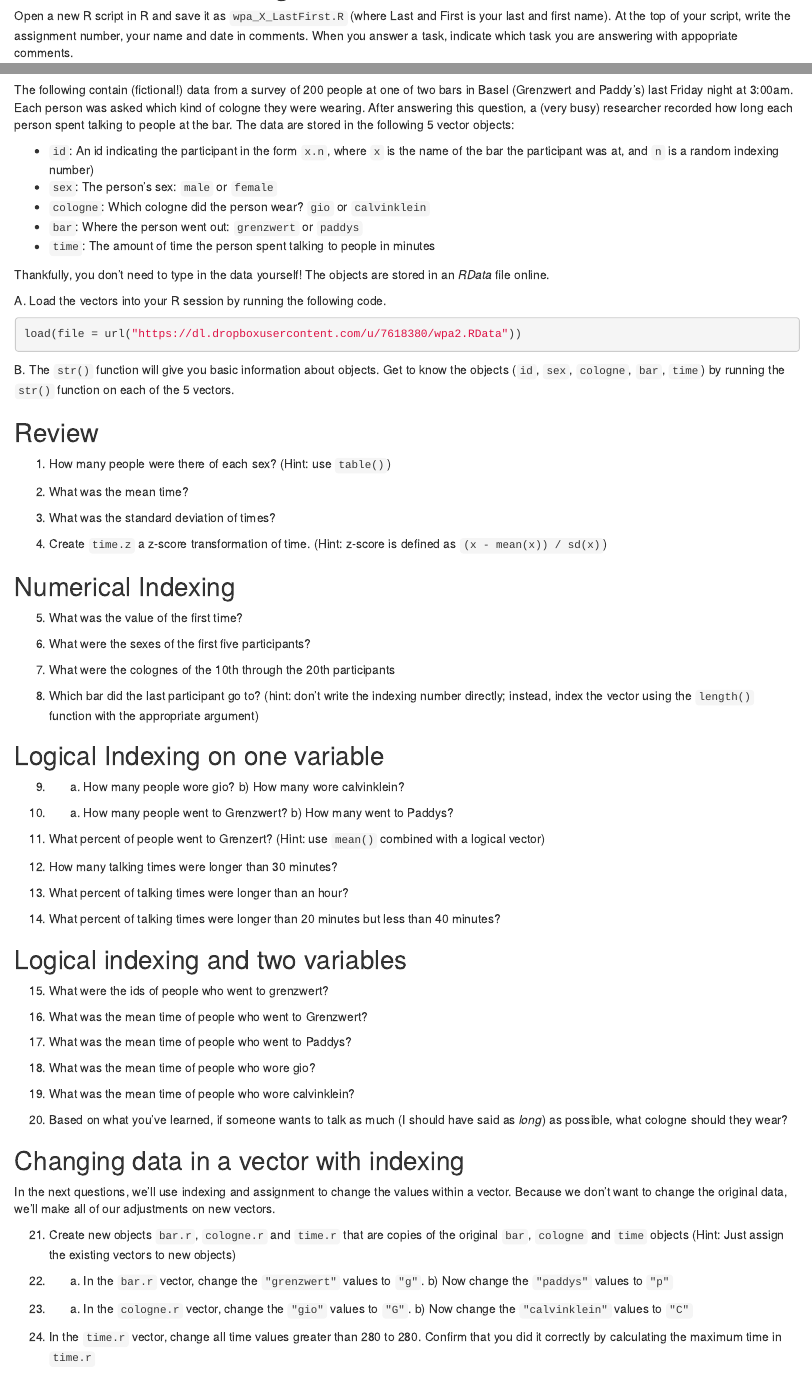
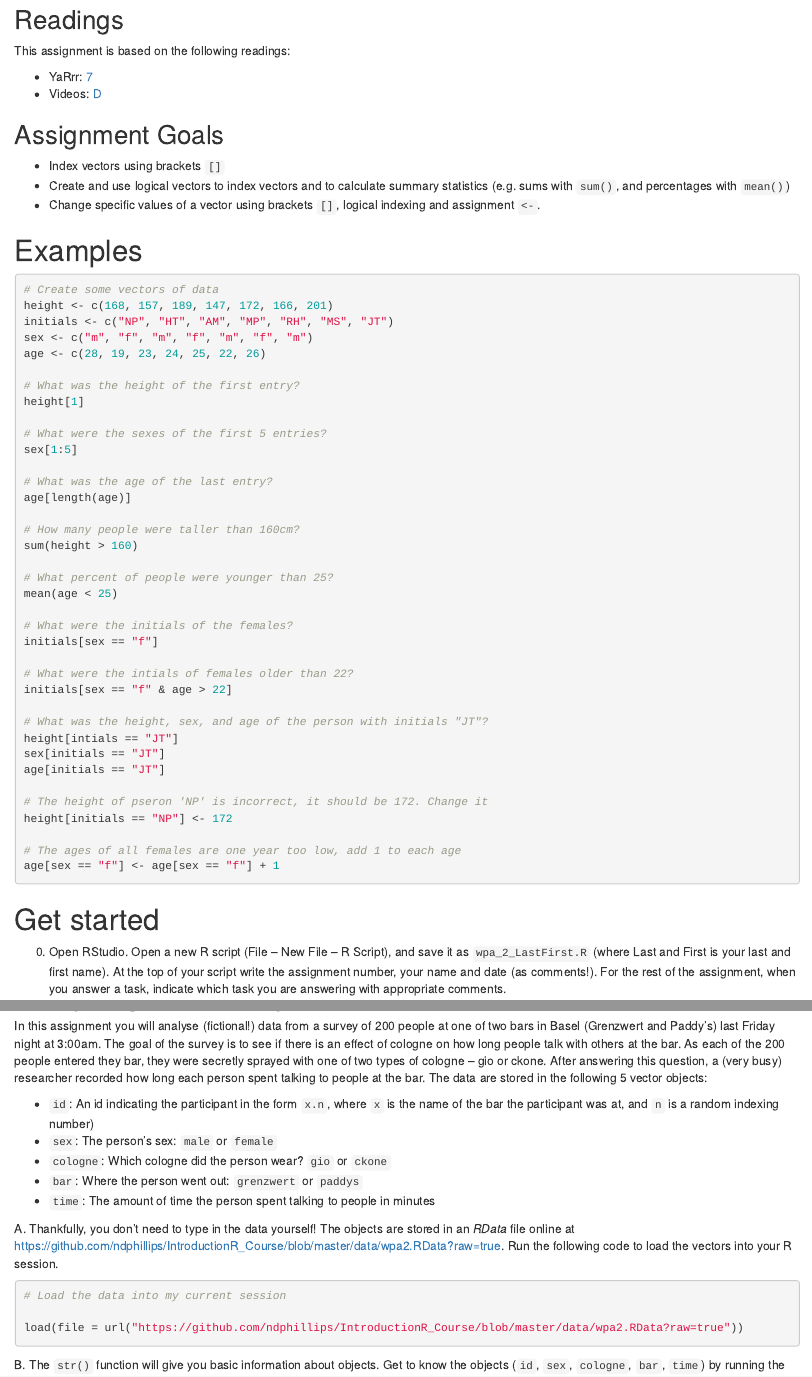
Before and after one commit to anhnguyendepocen/IntroductionR_Course, an R Markdown document (assignments/wpa/wpa_2.Rmd): the page in a window 1100 px wide, from 60 px down before the commit and from 110 px down after it, and a second part further down, joined at a grey line. Rendered offline with R 4.5, knitr and Pandoc, with nearby package versions.

Commit message:
wpa 2 updates

````diff
--- a/assignments/wpa/wpa_2.Rmd
+++ b/assignments/wpa/wpa_2.Rmd
@@ -8,7 +8,69 @@ knitr::opts_chunk$set(fig.width=12, fig.height=8,
                       echo=FALSE, warning=FALSE, message=FALSE, eval=FALSE)
 ```
 
-Open a new R script in R and save it as `wpa_X_LastFirst.R` (where Last and First is your last and first name). At the top of your script, write the assignment number, your name and date in comments. When you answer a task, indicate which task you are answering with appopriate comments.
+<img src="http://mainetoday.com/wp-content/uploads/2014/06/meet-at-bar-red-lipstick-project.jpg" width="400" />
 
 
-```{r, echo = F}
+## Readings
+
+This assignment is based on the following readings:
+
+- YaRrr: [7](https://bookdown.org/ndphillips/YaRrr/vectorindexing.html)
+- Videos: [D](https://goo.gl/IsrBWO)
+
+
+## Assignment Goals
+
+- Index vectors using brackets `[]`
+- Create and use logical vectors to index vectors and to calculate summary statistics (e.g. sums with `sum()`, and percentages with `mean()`)
+- Change specific values of a vector using brackets `[]`, logical indexing and assignment `<-`.
+
+# Examples
+
+```{r, eval = FALSE, echo = TRUE}
+# Create some vectors of data
+height <- c(168, 157, 189, 147, 172, 166, 201)
+initials <- c("NP", "HT", "AM", "MP", "RH", "MS", "JT")
+sex <- c("m", "f", "m", "f", "m", "f", "m")
+age <- c(28, 19, 23, 24, 25, 22, 26)
+
+# What was the height of the first entry?
+height[1]
+
+# What were the sexes of the first 5 entries?
+sex[1:5]
+
+# What was the age of the last entry?
+age[length(age)]
+
+# How many people were taller than 160cm?
+sum(height > 160)
+
+# What percent of people were younger than 25?
+mean(age < 25)
+
+# What were the initials of the females?
+initials[sex == "f"]
+
+# What were the intials of females older than 22?
+initials[sex == "f" & age > 22]
+
+# What was the height, sex, and age of the person with initials "JT"?
+height[intials == "JT"]
+sex[initials == "JT"]
+age[initials == "JT"]
+
+# The height of pseron 'NP' is incorrect, it should be 172. Change it
+height[initials == "NP"] <- 172
+
+# The ages of all females are one year too low, add 1 to each age
+age[sex == "f"] <- age[sex == "f"] + 1
+```
+
+
+
+
+
+# Get started
+
+0. Open RStudio. Open a new R script (File -- New File -- R Script), and save it as `wpa_2_LastFirst.R` (where Last and First is your last and first name). At the top of your script write the assignment number, your name and date (as comments!). For the rest of the assignment, when you answer a task, indicate which task you are answering with appropriate comments.
@@ -67,21 +131,22 @@ save(id, sex, cologne, bar, time, file = "data/wpa2.RData")
-The following contain (fictional!) data from a survey of 200 people at one of two bars in Basel (Grenzwert and Paddy's) last Friday night at 3:00am. Each person was asked which kind of cologne they were wearing. After answering this question, a (very busy) researcher recorded how long each person spent talking to people at the bar. The data are stored in the following 5 vector objects:
+In this assignment you will analyse (fictional!) data from a survey of 200 people at one of two bars in Basel (Grenzwert and Paddy's) last Friday night at 3:00am. The goal of the survey is to see if there is an effect of cologne on how long people talk with others at the bar. As each of the 200 people entered they bar, they were secretly sprayed with one of two types of cologne -- gio or ckone. After answering this question, a (very busy) researcher recorded how long each person spent talking to people at the bar. The data are stored in the following 5 vector objects:
 
 - `id`: An id indicating the participant in the form `x.n`, where `x` is the name of the bar the participant was at, and `n` is a random indexing number)
 - `sex`: The person's sex: `male` or `female`
-- `cologne`: Which cologne did the person wear? `gio` or `calvinklein`
+- `cologne`: Which cologne did the person wear? `gio` or `ckone`
 - `bar`: Where the person went out: `grenzwert` or `paddys`
 - `time`: The amount of time the person spent talking to people in minutes
 
-Thankfully, you don't need to type in the data yourself! The objects are stored in an *RData* file online.
 
-A. Load the vectors into your R session by running the following code.
+
+A. Thankfully, you don't need to type in the data yourself! The objects are stored in an *RData* file online at [https://github.com/ndphillips/IntroductionR_Course/blob/master/data/wpa2.RData?raw=true](https://github.com/ndphillips/IntroductionR_Course/blob/master/data/wpa2.RData?raw=true). Run the following code to load the vectors into your R session.
 
 ```{r echo = TRUE}
-load(file = url("https://dl.dropboxusercontent.com/u/7618380/wpa2.RData"))
+# Load the data into my current session
+
+load(file = url("https://github.com/ndphillips/IntroductionR_Course/blob/master/data/wpa2.RData?raw=true"))
 ```
 
 B. The `str()` function will give you basic information about objects. Get to know the objects (`id`, `sex`, `cologne`, `bar`, `time`) by running the `str()` function on each of the 5 vectors.
-
 
 ## Review
 
@@ -103,8 +168,7 @@ mean(time)
 sd(time)
 ```
 
-4. Create `time.z` a z-score transformation of time. (Hint: z-score is defined as `(x - mean(x)) / sd(x)`)
-
+4. Create `time_z` a z-score transformation of time. (Hint: z-score is defined as `(x - mean(x)) / sd(x)`)
 
 ## Numerical Indexing
 
@@ -137,7 +199,7 @@ bar[length(bar)]
 
 ## Logical Indexing on one variable
 
-9. a) How many people wore gio? b) How many wore calvinklein?
+9. a) How many people wore gio? b) How many wore ckone?
 
 ```{r}
 sum(cologne == "fun")
@@ -205,4 +267,3 @@ mean(time[cologne == "gio"])
 ```
 
 
-19. What was the mean time of people who wore calvinklein?
@@ -236,4 +298,3 @@ bar.r[bar == "grenzwert"] <- "g"
 bar.r[bar == "paddys"] <- "p"
 ```
 
-23. a) In the `cologne.r` vector, change the `"gio"` values to `"G"`. b) Now change the `"calvinklein"` values to `"C"`
````
Also changed, not shown: assignments/wpa/wpa_1.Rmd (+0 -1 lines), assignments/wpa/wpa_1.html, assignments/wpa/wpa_2.html, data/wpa2.RData, assignments/wpa/wpa_2.Rmd (30 more changed lines).
